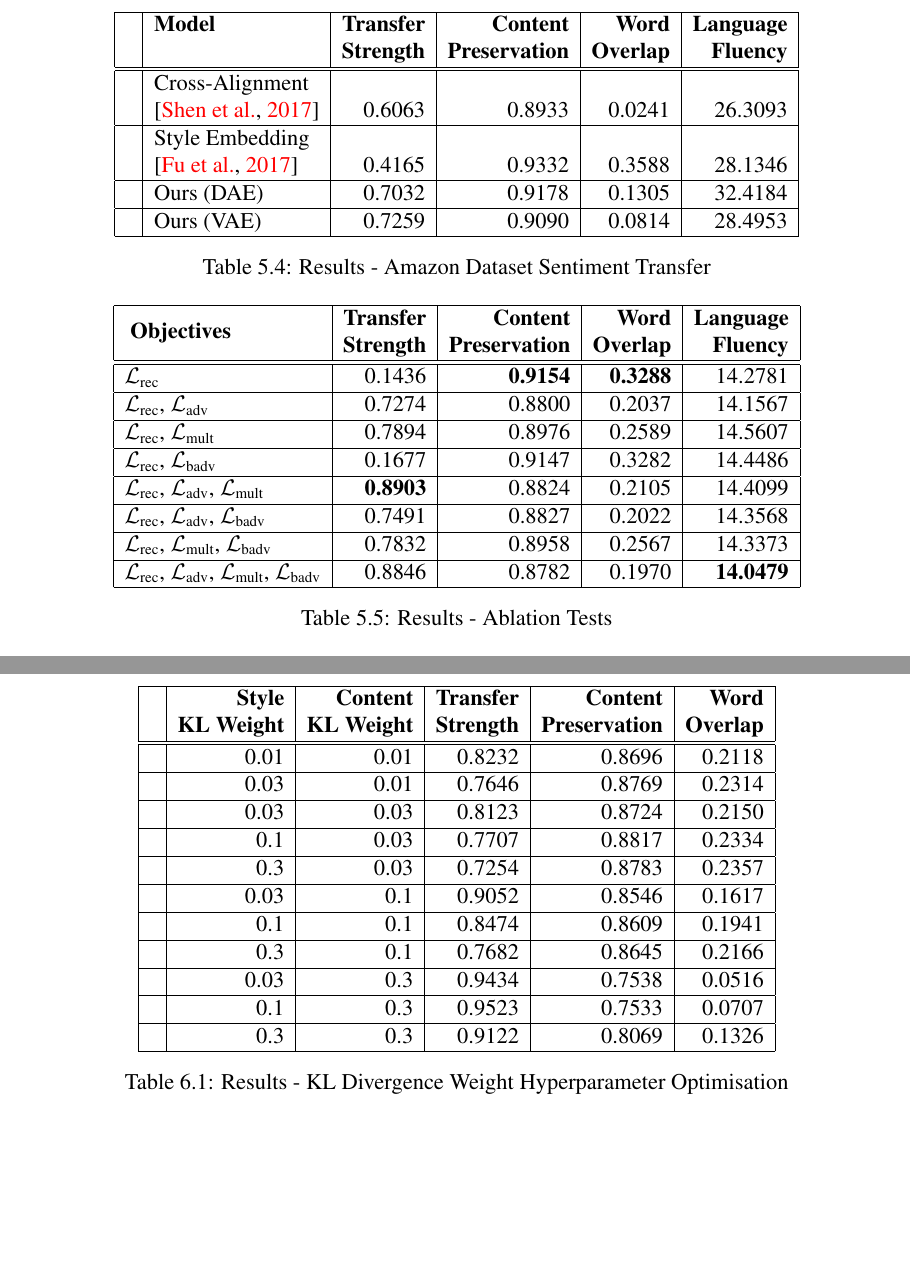
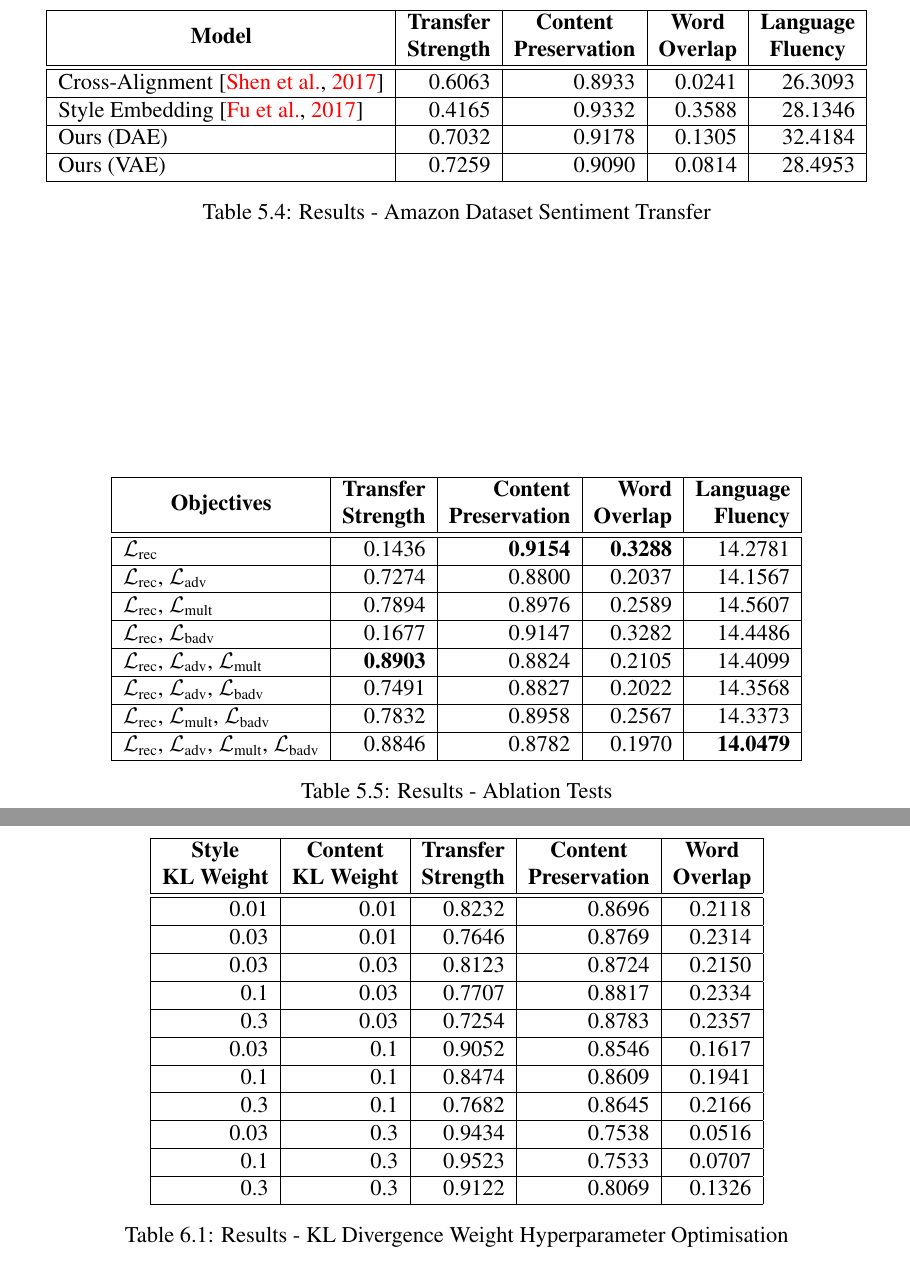
Before and after one commit to vineetjohn/uwaterloo-mmath-cs-thesis, a LaTeX thesis (uw-ethesis.tex, which reads chapters/05-experiments.tex, chapters/06-analysis.tex): two parts of pages 63 and 67 of 80, joined at a grey line, cut so that both start at the same text, the shorter picture padded with empty space. Compiled offline with pdfLaTeX.

Commit message:
Drastic improvements to table formatting

```diff
--- a/chapters/05-experiments.tex
+++ b/chapters/05-experiments.tex
@@ -214,24 +209,19 @@ We compare our approach with the current state-of-the-art work in automated text
 
 \begin{table}[ht]
 	\centering
-	\begin{tabular}{| c | l | r | r | r | r |}
+	\begin{tabular}{| l | r | r | r | r |}
 		\hline
-		\multirow{2}{*}{
-		} & \textbf{Model}        & \textbf{Transfer} & \textbf{Content}      & \textbf{Word}    & \textbf{Language} \\
-		  &                       & \textbf{Strength} & \textbf{Preservation} & \textbf{Overlap} & \textbf{Fluency}  \\
+		\tabc{2}{Model}                       & \tabh{Transfer} & \tabh{Content}      & \tabh{Word}    & \tabh{Language} \\
+		                                      & \tabh{Strength} & \tabh{Preservation} & \tabh{Overlap} & \tabh{Fluency}  \\
 		\hline
 		\hline
-		\multirow{2}{*}{
-		} & Cross-Alignment       &                   &                       &                  &                   \\
-		  & \citep{shen2017style} & 0.6063            & 0.8933                & 0.0241           & 26.3093           \\
+		Cross-Alignment \citep{shen2017style} & 0.6063          & 0.8933              & 0.0241         & 26.3093         \\
 		\hline
-		\multirow{2}{*}{
-		} & Style Embedding       &                   &                       &                  &                   \\
-		  & \citep{fu2017style}   & 0.4165            & 0.9332                & 0.3588           & 28.1346           \\
+		Style Embedding \citep{fu2017style}   & 0.4165          & 0.9332              & 0.3588         & 28.1346         \\
 		\hline
-		  & Ours (DAE)            & 0.7032            & 0.9178                & 0.1305           & 32.4184           \\
+		Ours (DAE)                            & 0.7032          & 0.9178              & 0.1305         & 32.4184         \\
 		\hline
-		  & Ours (VAE)            & 0.7259            & 0.9090                & 0.0814           & 28.4953           \\
+		Ours (VAE)                            & 0.7259          & 0.9090              & 0.0814         & 28.4953         \\
 		\hline
 	\end{tabular}
 	\caption{Results - Amazon Dataset Sentiment Transfer}
@@ -245,26 +235,25 @@ Table \ref{tab:ablation-results} presents the results of ablation tests done by
 	\centering
 	\begin{tabular}{| l | r | r | r | r |}
 		\hline
-		\multirow{2}{*}{
-		\textbf{Objectives}}                                                                                     & \textbf{Transfer} & \textbf{Content}      & \textbf{Word}    & \textbf{Language} \\
-		                                                                                                         & \textbf{Strength} & \textbf{Preservation} & \textbf{Overlap} & \textbf{Fluency}  \\
+		\tabc{2}{Objectives}                                     & \textbf{Transfer} & \textbf{Content}      & \textbf{Word}    & \textbf{Language} \\
+		                                                         & \textbf{Strength} & \textbf{Preservation} & \textbf{Overlap} & \textbf{Fluency}  \\
 		\hline
 		\hline
-		$\mathcal{L}_\text{rec}$                                                                                 & 0.1436            & \textbf{0.9154}       & \textbf{0.3288}  & 14.2781           \\
+		$\loss{rec}$                                             & 0.1436            & \textbf{0.9154}       & \textbf{0.3288}  & 14.2781           \\
 		\hline
-		$\mathcal{L}_\text{rec}$, $\mathcal{L}_\text{adv}$                                                       & 0.7274            & 0.8800                & 0.2037           & 14.1567           \\
+		$\loss{rec}$, $\loss{adv}$                               & 0.7274            & 0.8800                & 0.2037           & 14.1567           \\
 		\hline
-		$\mathcal{L}_\text{rec}$, $\mathcal{L}_\text{mult}$                                                      & 0.7894            & 0.8976                & 0.2589           & 14.5607           \\
+		$\loss{rec}$, $\loss{mult}$                              & 0.7894            & 0.8976                & 0.2589           & 14.5607           \\
 		\hline
-		$\mathcal{L}_\text{rec}$, $\mathcal{L}_\text{badv}$                                                      & 0.1677            & 0.9147                & 0.3282           & 14.4486           \\
+		$\loss{rec}$, $\loss{badv}$                              & 0.1677            & 0.9147                & 0.3282           & 14.4486           \\
 		\hline
-		$\mathcal{L}_\text{rec}$, $\mathcal{L}_\text{adv}$, $\mathcal{L}_\text{mult}$                            & \textbf{0.8903}   & 0.8824                & 0.2105           & 14.4099           \\
+		$\loss{rec}$, $\loss{adv}$, $\loss{mult}$                & \textbf{0.8903}   & 0.8824                & 0.2105           & 14.4099           \\
 		\hline
-		$\mathcal{L}_\text{rec}$, $\mathcal{L}_\text{adv}$, $\mathcal{L}_\text{badv}$                            & 0.7491            & 0.8827                & 0.2022           & 14.3568           \\
+		$\loss{rec}$, $\loss{adv}$, $\loss{badv}$                & 0.7491            & 0.8827                & 0.2022           & 14.3568           \\
 		\hline
-		$\mathcal{L}_\text{rec}$, $\mathcal{L}_\text{mult}$, $\mathcal{L}_\text{badv}$                           & 0.7832            & 0.8958                & 0.2567           & 14.3373           \\
+		$\loss{rec}$, $\loss{mult}$, $\loss{badv}$               & 0.7832            & 0.8958                & 0.2567           & 14.3373           \\
 		\hline
-		$\mathcal{L}_\text{rec}$, $\mathcal{L}_\text{adv}$, $\mathcal{L}_\text{mult}$, $\mathcal{L}_\text{badv}$ & 0.8846            & 0.8782                & 0.1970           & \textbf{14.0479}  \\
+		$\loss{rec}$, $\loss{adv}$, $\loss{mult}$, $\loss{badv}$ & 0.8846            & 0.8782                & 0.1970           & \textbf{14.0479}  \\
 		\hline
 	\end{tabular}
 	\caption{Results - Ablation Tests}
--- a/chapters/06-analysis.tex
+++ b/chapters/06-analysis.tex
@@ -33,34 +33,34 @@ We observe over the course of experimentation that there is a visible trade-off
 
 \begin{table}[ht]
 	\centering
-	\begin{tabular}{| c | r | r | r | r | r |}
+	\begin{tabular}{| r | r | r | r | r |}
 		\hline
-		\multirow{2}{*}{
-		} & \textbf{Style}     & \textbf{Content}   & \textbf{Transfer} & \textbf{Content}      & \textbf{Word}    \\
-		  & \textbf{KL Weight} & \textbf{KL Weight} & \textbf{Strength} & \textbf{Preservation} & \textbf{Overlap} \\
+		\tabc{2}{\makecell{
+		Style \clb KL Weight}} & \tabh{Content}   & \tabh{Transfer} & \tabh{Content}      & \tabh{Word}    \\
+		                       & \tabh{KL Weight} & \tabh{Strength} & \tabh{Preservation} & \tabh{Overlap} \\
 		\hline
 		\hline
-		  & 0.01               & 0.01               & 0.8232            & 0.8696                & 0.2118           \\
+		0.01                   & 0.01             & 0.8232          & 0.8696              & 0.2118         \\
 		\hline
-		  & 0.03               & 0.01               & 0.7646            & 0.8769                & 0.2314           \\
+		0.03                   & 0.01             & 0.7646          & 0.8769              & 0.2314         \\
 		\hline
-		  & 0.03               & 0.03               & 0.8123            & 0.8724                & 0.2150           \\
+		0.03                   & 0.03             & 0.8123          & 0.8724              & 0.2150         \\
 		\hline
-		  & 0.1                & 0.03               & 0.7707            & 0.8817                & 0.2334           \\
+		0.1                    & 0.03             & 0.7707          & 0.8817              & 0.2334         \\
 		\hline
-		  & 0.3                & 0.03               & 0.7254            & 0.8783                & 0.2357           \\
+		0.3                    & 0.03             & 0.7254          & 0.8783              & 0.2357         \\
 		\hline
-		  & 0.03               & 0.1                & 0.9052            & 0.8546                & 0.1617           \\
+		0.03                   & 0.1              & 0.9052          & 0.8546              & 0.1617         \\
 		\hline
-		  & 0.1                & 0.1                & 0.8474            & 0.8609                & 0.1941           \\
+		0.1                    & 0.1              & 0.8474          & 0.8609              & 0.1941         \\
 		\hline
-		  & 0.3                & 0.1                & 0.7682            & 0.8645                & 0.2166           \\
+		0.3                    & 0.1              & 0.7682          & 0.8645              & 0.2166         \\
 		\hline
-		  & 0.03               & 0.3                & 0.9434            & 0.7538                & 0.0516           \\
+		0.03                   & 0.3              & 0.9434          & 0.7538              & 0.0516         \\
 		\hline
-		  & 0.1                & 0.3                & 0.9523            & 0.7533                & 0.0707           \\
+		0.1                    & 0.3              & 0.9523          & 0.7533              & 0.0707         \\
 		\hline
-		  & 0.3                & 0.3                & 0.9122            & 0.8069                & 0.1326           \\
+		0.3                    & 0.3              & 0.9122          & 0.8069              & 0.1326         \\
 		\hline
 	\end{tabular}
 	\caption{Results - KL Divergence Weight Hyperparameter Optimisation}
--- a/uw-ethesis.tex
+++ b/uw-ethesis.tex
@@ -74,7 +74,11 @@
 \newcommand{\package}[1]{\textbf{#1}} % package names in bold text
 \newcommand{\cmmd}[1]{\textbackslash\texttt{#1}} % command name in tt font
 \newcommand{\href}[1]{#1} % does nothing, but defines the command so the
-\newcommand{\imgsrc}[1]{\caption*{\scriptsize{Source: #1}}}
+\newcommand{\imgsrc}[1]{\caption*{\scriptsize{Source: #1}}} % used for image captions
+\newcommand{\tabh}[1]{\multicolumn{1}{c|}{\textbf{#1}}}  % used for table headers
+\newcommand{\tabc}[2]{\multicolumn{1}{|c|}{\multirow{#1}{*}{\textbf{#2}}}} % used for the top left cell in a table
+\newcommand{\loss}[1]{\mathcal{L}_\text{#1}} % generic loss symbol
+\newcommand{\clb}[0]{\\} % generic loss symbol
 
 % print-optimized version will ignore \href tags (redefined by hyperref pkg).
 %\newcommand{\texorpdfstring}[2]{#1} % does nothing, but defines the command
@@ -98,6 +102,7 @@
 \usepackage[hyphens]{url}
 \usepackage[linesnumbered,lined,boxed]{algorithm2e}
 \usepackage{multirow}
+\usepackage{makecell}
 \usepackage{indentfirst}
 
 % Hyperlinks make it very easy to navigate an electronic document.
```
Also changed, not shown: chapters/01-introduction.tex (+1 -1 lines), chapters/04-approach.tex (+15 -15 lines), chapters/05-experiments.tex (41 more changed lines), chapters/06-analysis.tex (22 more changed lines).
